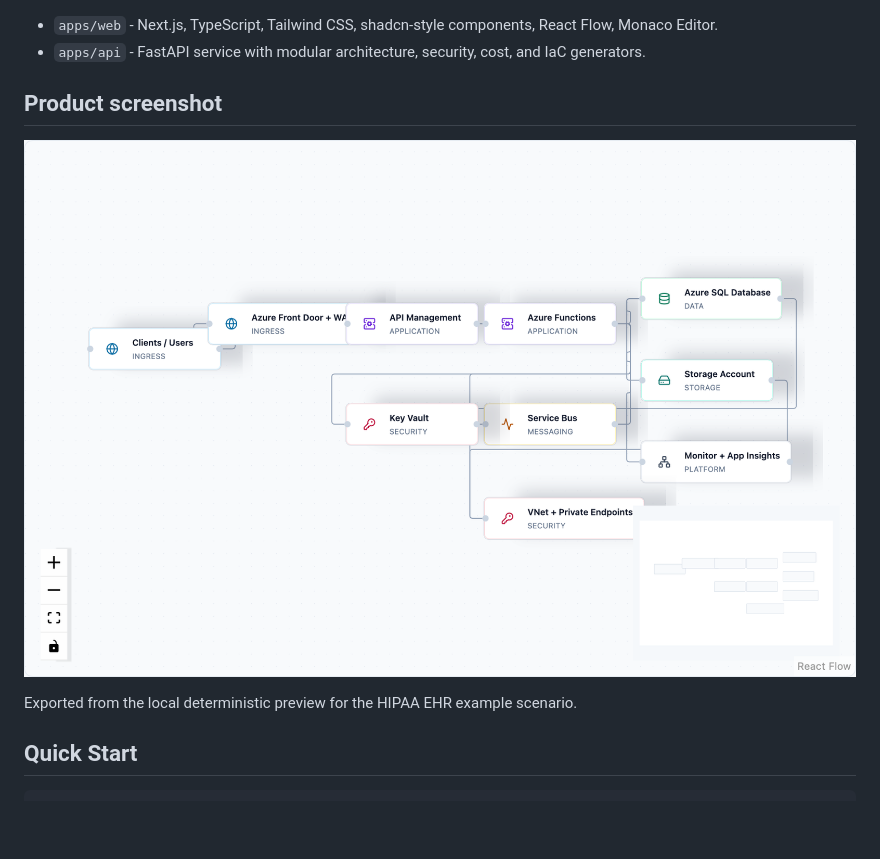
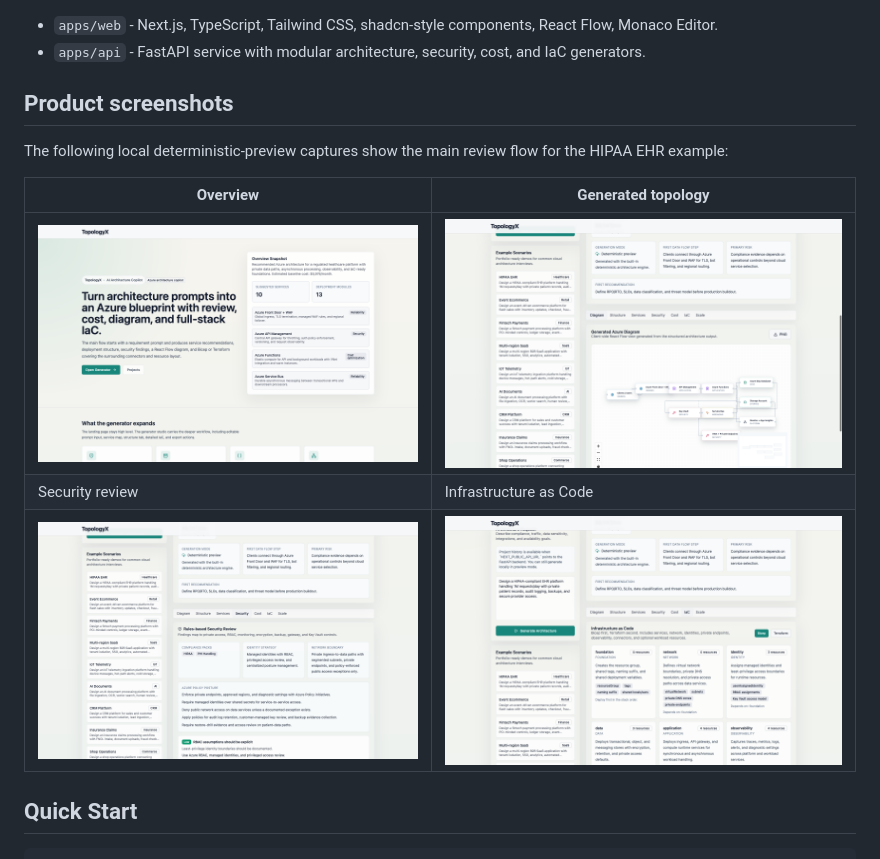
Before and after one commit to codebyaash/TopologyX, a Markdown page: readme.md, the part around the change. GitHub-like rendering; pictures changed too: docs/screenshots/topologyx-generator-diagram.png (added), docs/screenshots/topologyx-iac-output.png (added), docs/screenshots/topologyx-overview.png (added); blank space fills up the shorter version.

Commit message:
Document TopologyX product flow screenshots

```diff
--- a/readme.md
+++ b/readme.md
@@ -18,11 +18,15 @@ It now supports:
 - `apps/web` - Next.js, TypeScript, Tailwind CSS, shadcn-style components, React Flow, Monaco Editor.
 - `apps/api` - FastAPI service with modular architecture, security, cost, and IaC generators.
 
-## Product screenshot
+## Product screenshots
 
-![Generated Azure architecture diagram](docs/screenshots/topologyx-architecture-diagram.png)
+The following local deterministic-preview captures show the main review flow for the HIPAA EHR example:
 
-Exported from the local deterministic preview for the HIPAA EHR example scenario.
+| Overview | Generated topology |
+| --- | --- |
+| ![Landing overview with recommended Azure services](docs/screenshots/topologyx-overview.png) | ![Generated Azure architecture topology](docs/screenshots/topologyx-generator-diagram.png) |
+| Security review | Infrastructure as Code |
+| ![Rules-based HIPAA security review](docs/screenshots/topologyx-security-review.png) | ![Bicep and Terraform module structure](docs/screenshots/topologyx-iac-output.png) |
 
 ## Quick Start
 
```
